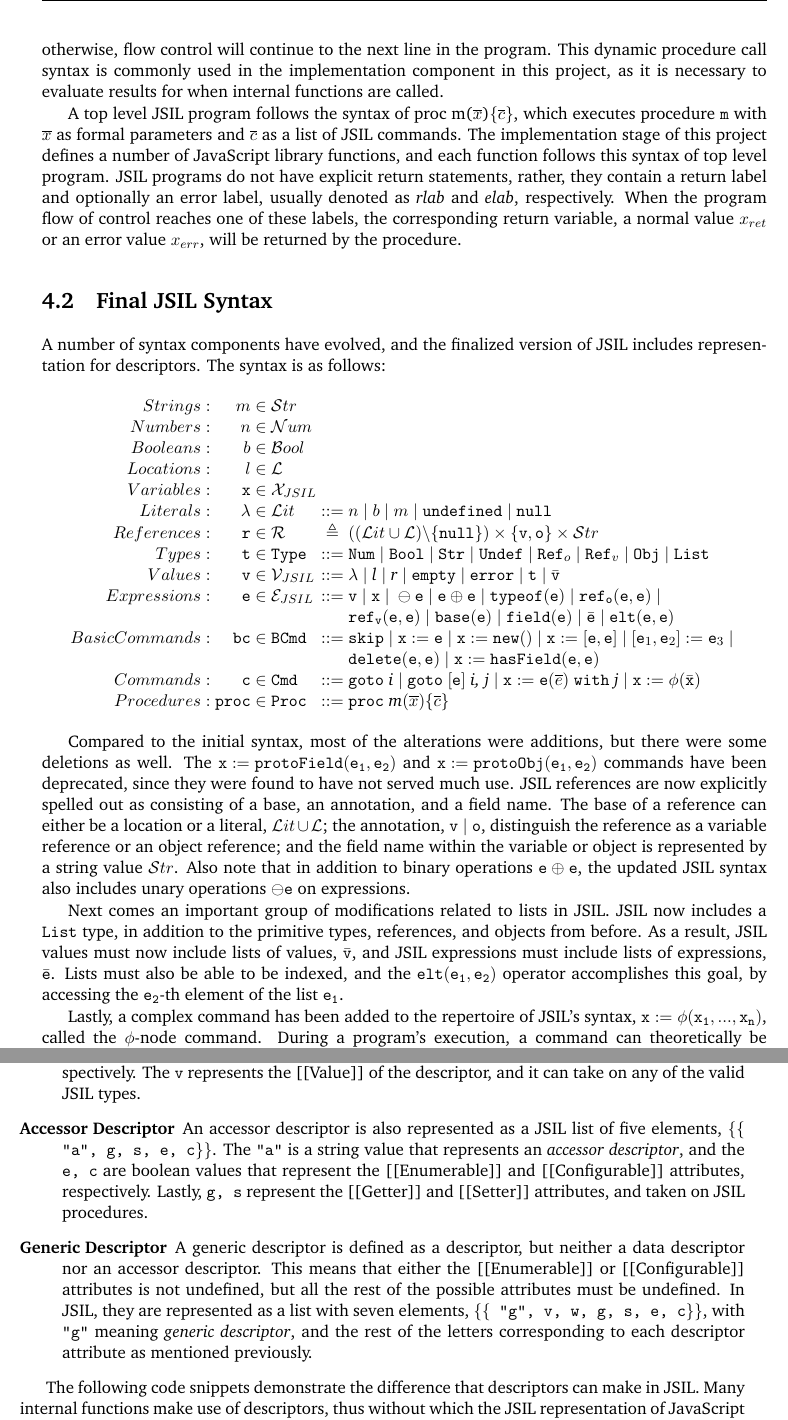
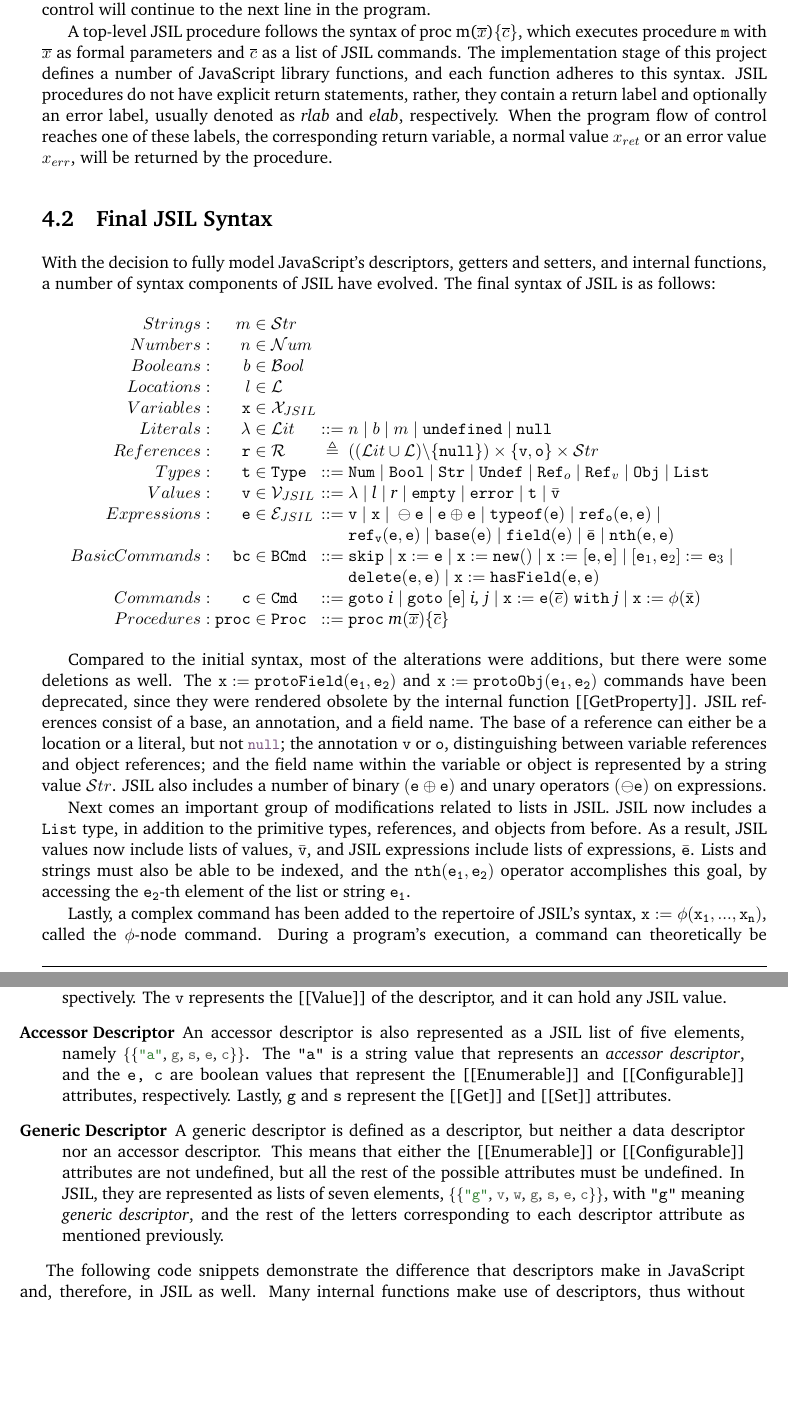
Before and after one commit to amqzhu/JSIL_report, a LaTeX thesis (main.tex): two parts of pages 32 and 33 of 70, joined at a grey line, cut so that both start at the same text, the shorter picture padded with empty space. Compiled offline with pdfLaTeX.

Commit message:
this and that

```diff
--- a/main.tex
+++ b/main.tex
@@ -1025,14 +1024,14 @@ Procedures: & \mathtt{proc} & \in & \mathtt{Proc} & ::= & \mathtt{proc} \hspace{
 \end{array}
 $$
 
-where $lit$ denotes JavaScript literals (undefined, null, numbers, booleans, and strings), $l$ denotes locations, and $r$ denotes references. \texttt{typeof} returns the type of its argument; $\mathtt{ref_o}$ and $\mathtt{ref_v}$ are used to construct object and variable references, respectively; $\mathtt{base}$ and $\mathtt{field}$ return, respectively, the first and second component of the reference that is passed to them as a parameter. $\mathtt{x := protoField(e_1, e_2)}$ assigns object $\mathtt{e_1}$'s field $\mathtt{e_2}$ to \texttt{x} and $\mathtt{x := protoObj(e_1, e_2)}$ assigns $\mathtt{true}$ to \texttt{x} if object $\mathtt{e_2}$ is in the prototype chain of object $\mathtt{e_1}$ and \texttt{false} otherwise.
-
-$\mathtt{x} := \mathtt{e}(\overline{e})\ \mathtt{with}\ \textit{j}$ is a dynamic procedure call. When executed, the procedure will evaluate the expression $\mathtt{e}$ with the arguments $\overline{e}$ as provided, and assign the resulting value to $\mathtt{x}$. If evaluating the procedure results in an error, then flow control will proceed to the code block labeled by \textit{j}, otherwise, flow control will continue to the next line in the program. This dynamic procedure call syntax is commonly used in the implementation component in this project, as it is necessary to evaluate results for when internal functions are called.
-
-A top level JSIL program follows the syntax of proc m($\overline{x}$)$\{\overline{c}\}$, which executes procedure \texttt{m} with $\overline{x}$ as formal parameters and $\overline{c}$ as a list of JSIL commands. The implementation stage of this project defines a number of JavaScript library functions, and each function follows this syntax of top level program. JSIL programs do not have explicit return statements, rather, they contain a return label and optionally an error label, usually denoted as \textit{rlab} and \textit{elab}, respectively. When the program flow of control reaches one of these labels, the corresponding return variable, a normal value $x_{ret}$ or an error value $x_{err}$, will be returned by the procedure.
+\noindent where $lit$ denotes JavaScript literals (\jsinline|undefined|, \jsinline|null|, numbers, booleans, and strings), $l$ denotes locations, and $r$ denotes JavaScript references. Further, \texttt{typeof} returns the type of its argument; $\mathtt{ref_o}$ and $\mathtt{ref_v}$ are used to construct object and variable references, respectively; $\mathtt{base}$ and $\mathtt{field}$ return, respectively, the first and second component of the reference that is passed to them as a parameter. Finally, $\mathtt{x := protoField(e_1, e_2)}$ assigns the value of object $\mathtt{e_1}$'s field $\mathtt{e_2}$ to \texttt{x} (taking into account the prototype chain of $\mathtt{e_1}$) and $\mathtt{x := protoObj(e_1, e_2)}$ assigns \jsinline|true| to \texttt{x} if object $\mathtt{e_2}$ is in the prototype chain of object $\mathtt{e_1}$ and \jsinline|false| otherwise.
+
+$\mathtt{x} := \mathtt{e}(\overline{e})\ \mathtt{with}\ \textit{j}$ is a dynamic procedure call, meaning that the name of the procedure to be called need not be known statically. When executed, the procedure will evaluate the expression $\mathtt{e}$ with the arguments $\overline{e}$ as provided, and assign the resulting value to $\mathtt{x}$. If the evaluation of the procedure results in an error, then control will proceed to the code block labeled by \textit{j}, otherwise, control will continue to the next line in the program.
+
+A top-level JSIL procedure follows the syntax of proc m($\overline{x}$)$\{\overline{c}\}$, which executes procedure \texttt{m} with $\overline{x}$ as formal parameters and $\overline{c}$ as a list of JSIL commands. The implementation stage of this project defines a number of JavaScript library functions, and each function adheres to this syntax. JSIL procedures do not have explicit return statements, rather, they contain a return label and optionally an error label, usually denoted as \textit{rlab} and \textit{elab}, respectively. When the program flow of control reaches one of these labels, the corresponding return variable, a normal value $x_{ret}$ or an error value $x_{err}$, will be returned by the procedure.
 
 \section{Final JSIL Syntax}\label{sec:finjsilsyntax}
-A number of syntax components have evolved, and the finalized version of JSIL includes representation for descriptors. The syntax is as follows:
+With the decision to fully model JavaScript's descriptors, getters and setters, and internal functions, a number of syntax components of JSIL have evolved. The final syntax of JSIL is as follows:
 $$
 \arraycolsep=1.5pt
 \begin{array}{rrclcl}
@@ -1046,7 +1045,7 @@ References : &  \mathtt{r} & \in & \mathcal{R} & \triangleq & ((\mathcal{L}it \c
 Types: & \mathtt{t} & \in & \mathtt{Type} & ::= & \mathtt{Num} \myor \mathtt{Bool} \myor \mathtt{Str} \myor \mathtt{Undef} \myor \mathtt{Ref}_o \myor \mathtt{Ref}_v \myor \mathtt{Obj} \myor \mathtt{List} \\
 Values: & \mathtt{v} & \in & \mathcal{V}_{JSIL} & ::= &\lambda \myor \textit{l} \myor \textit{r} \myor \mathtt{empty} \myor \mathtt{error} \myor \mathtt{t} \myor \bar{\mathtt{v}} \\
 Expressions: & \mathtt{e} & \in & \mathcal{E}_{JSIL} & ::= &\mathtt{v} \myor \mathtt{x} \myor \ominus \mathtt{e} \myor \mathtt{e} \oplus \mathtt{e} \myor \mathtt{typeof}(\mathtt{e}) \myor \mathtt{ref_o}(\mathtt{e,e}) \myor \\
-& & & & & \mathtt{ref_v}(\mathtt{e,e}) \myor \mathtt{base}(\mathtt{e}) \myor \mathtt{field}(\mathtt{e}) \myor \bar{\mathtt{e}} \myor \mathtt{elt (e, e)}
+& & & & & \mathtt{ref_v}(\mathtt{e,e}) \myor \mathtt{base}(\mathtt{e}) \myor \mathtt{field}(\mathtt{e}) \myor \bar{\mathtt{e}} \myor \mathtt{nth (e, e)}
 \\
 Basic Commands: & \mathtt{bc} & \in & \mathtt{BCmd} & ::= & \mathtt{skip} \myor \mathtt{x} := \mathtt{e} \myor \mathtt{x} := \mathtt{new}() \myor \mathtt{x} := [\mathtt{e,e}] \myor [\mathtt{e}_1,\mathtt{e}_2] := \mathtt{e}_3 \myor  \\
 & & & & & \mathtt{delete}(\mathtt{e,e}) \myor \mathtt{x} := \mathtt{hasField}(\mathtt{e,e}) \\
@@ -1056,21 +1055,24 @@ Procedures: & \mathtt{proc} & \in & \mathtt{Proc} & ::= & \mathtt{proc} \hspace{
 \end{array}
 $$
 
-Compared to the initial syntax, most of the alterations were additions, but there were some deletions as well. The $\mathtt{x := protoField(e_1, e_2)}$ and $\mathtt{x := protoObj(e_1, e_2)}$ commands have been deprecated, since they were found to have not served much use. JSIL references are now explicitly spelled out as consisting of a base, an annotation, and a field name. The base of a reference can either be a location or a literal, $\mathcal{L}it \cup \mathcal{L}$; the annotation, $\mathtt{v} \myor \mathtt{o}$, distinguish the reference as a variable reference or an object reference; and the field name within the variable or object is represented by a string value $\mathcal{S}tr$. Also note that in addition to binary operations $\mathtt{e} \oplus \mathtt{e}$, the updated JSIL syntax also includes unary operations $\ominus \mathtt{e}$ on expressions.
-
-Next comes an important group of modifications related to lists in JSIL. JSIL now includes a $\mathtt{List}$ type, in addition to the primitive types, references, and objects from before. As a result, JSIL values must now include lists of values, $\bar{\mathtt{v}}$, and JSIL expressions must include lists of expressions, $\bar{\mathtt{e}}$. Lists must also be able to be indexed, and the $\mathtt{elt (e_1, e_2)}$ operator accomplishes this goal, by accessing the $\mathtt{e_2}$-th element of the list $\mathtt{e_1}$.
-
-Lastly, a complex command has been added to the repertoire of JSIL's syntax, $\mathtt{x} := \phi(\mathtt{x_1}, ... , \mathtt{x_n})$, called the $\phi$-node command. During a program's execution, a command can theoretically be reached via multiple paths. For example, if there were \texttt{n} paths, and the \textit{i}-th path was taken during execution, then the value that gets assigned to \texttt{x} will be \texttt{x}\textsubscript{i}. This change was made because performing symbolic verification in static single assignment form requires this functionality, but as it is outside the scope of this project, it will not be further explained.
+Compared to the initial syntax, most of the alterations were additions, but there were some deletions as well. The $\mathtt{x := protoField(e_1, e_2)}$ and $\mathtt{x := protoObj(e_1, e_2)}$ commands have been deprecated, since they were rendered obsolete by the internal function [[GetProperty]]. JSIL references consist of a base, an annotation, and a field name. The base of a reference can either be a location or a literal, but not \jsinline|null|; the annotation $\mathtt{v}$ or $\mathtt{o}$, distinguishing between variable references and object references; and the field name within the variable or object is represented by a string value $\mathcal{S}tr$. JSIL also includes a number of binary $(\mathtt{e} \oplus \mathtt{e})$ and unary operators $(\ominus \mathtt{e})$ on expressions.
+
+Next comes an important group of modifications related to lists in JSIL. JSIL now includes a $\mathtt{List}$ type, in addition to the primitive types, references, and objects from before. As a result, JSIL values now include lists of values, $\bar{\mathtt{v}}$, and JSIL expressions include lists of expressions, $\bar{\mathtt{e}}$. Lists and strings must also be able to be indexed, and the $\mathtt{nth (e_1, e_2)}$ operator accomplishes this goal, by accessing the $\mathtt{e_2}$-th element of the list or string $\mathtt{e_1}$.
+
+Lastly, a complex command has been added to the repertoire of JSIL's syntax, $\mathtt{x} := \phi(\mathtt{x_1}, ... , \mathtt{x_n})$, called the $\phi$-node command. During a program's execution, a command can theoretically be reached via multiple paths. For example, if there were \texttt{n} paths, and the \textit{i}-th path was taken during execution, then the value that gets assigned to \texttt{x} will be \texttt{x}\textsubscript{i}. This change was made because programs in single-static assignment (of which $\phi$-nodes are a key concept) are more amenable to symbolic verification. As this is outside the scope of this project, it will not be further explained.
 
 \section{Contrast JSIL Without and With Descriptors}
 As previously mentioned, descriptors are an important feature in JavaScript that was not included in the initial JSIL implementations, but added in later implementations. Adding the \texttt{List} type enabled representation of descriptors as JSIL lists, which are denoted by double braces \texttt{\{\{\}\}}. A descriptor now takes one of either three forms, each corresponding to a type of JavaScript descriptor.
 \begin{description}
-\item[Data Descriptor] A data descriptor is represented as a JSIL list of five elements, \texttt{\{\{ "d", v, w, e, c\}\}}. The \texttt{"d"} is a string value that represents a \textit{data descriptor}, and the \texttt{w, e, c} are boolean values that represent the [[Writable]], [[Enumerable]], and [[Configurable]] attributes, respectively. The \texttt{v} represents the [[Value]] of the descriptor, and it can take on any of the valid JSIL types.
-\item[Accessor Descriptor] An accessor descriptor is also represented as a JSIL list of five elements, \texttt{\{\{ "a", g, s, e, c\}\}}. The \texttt{"a"} is a string value that represents an \textit{accessor descriptor}, and the \texttt{e, c} are boolean values that represent the [[Enumerable]] and [[Configurable]] attributes, respectively. Lastly, \texttt{g, s} represent the [[Getter]] and [[Setter]] attributes, and taken on JSIL procedures.
-\item[Generic Descriptor] A generic descriptor is defined as a descriptor, but neither a data descriptor nor an accessor descriptor. This means that either the [[Enumerable]] or [[Configurable]] attributes is not undefined, but all the rest of the possible attributes must be undefined. In JSIL, they are represented as a list with seven elements, \texttt{\{\{ "g", v, w, g, s, e, c\}\}}, with \texttt{"g"} meaning \textit{generic descriptor}, and the rest of the letters corresponding to each descriptor attribute as mentioned previously.
+
+\item[Data Descriptor] A data descriptor is represented as a five-element JSIL list: \jsinline|{{"d", v, w, e, c}}|. The \texttt{"d"} is a string value that represents a \textit{data descriptor}, and the \texttt{w, e, c} are boolean values that represent the [[Writable]], [[Enumerable]], and [[Configurable]] attributes, respectively. The \texttt{v} represents the [[Value]] of the descriptor, and it can hold any JSIL value.
+
+\item[Accessor Descriptor] An accessor descriptor is also represented as a JSIL list of five elements, namely \jsinline|{{"a", g, s, e, c}}|. The \texttt{"a"} is a string value that represents an \textit{accessor descriptor}, and the \texttt{e, c} are boolean values that represent the [[Enumerable]] and [[Configurable]] attributes, respectively. Lastly, \texttt{g} and \texttt{s} represent the [[Get]] and [[Set]] attributes.
+
+\item[Generic Descriptor] A generic descriptor is defined as a descriptor, but neither a data descriptor nor an accessor descriptor. This means that either the [[Enumerable]] or [[Configurable]] attributes are not undefined, but all the rest of the possible attributes must be undefined. In JSIL, they are represented as lists of seven elements, \jsinline|{{"g", v, w, g, s, e, c}}|, with \texttt{"g"} meaning \textit{generic descriptor}, and the rest of the letters corresponding to each descriptor attribute as mentioned previously.
 \end{description}
 
-The following code snippets demonstrate the difference that descriptors can make in JSIL. Many internal functions make use of descriptors, thus without which the JSIL representation of JavaScript would simply be incorrect. On the left is JSIL code for [[Get]] without descriptors, and which will be referred to as \textit{LHS-without}, and on the right, JSIL with descriptors as presented before, and will be referred to as \textit{RHS-with}. The \texttt{n-th} function that takes two arguments, a list and an index position, corresponds to the $\mathtt{elt (e_1, e_2)}$ JSIL command described in section ~\ref{sec:finjsilsyntax}.
+The following code snippets demonstrate the difference that descriptors make in JavaScript and, therefore, in JSIL as well. Many internal functions make use of descriptors, thus without which the JSIL representation of JavaScript would simply be incorrect. On the left is JSIL code for [[Get]] without descriptors, and which will be referred to as \textit{LHS-without}, and on the right, JSIL with descriptors as presented before, and will be referred to as \textit{RHS-with}.
 
 \begin{minipage}{.45\textwidth}
 \begin{lstjsil}
```
Also changed, not shown: main.tex (13 more changed lines). Lines whose indentation alone changed are shown as unchanged.
